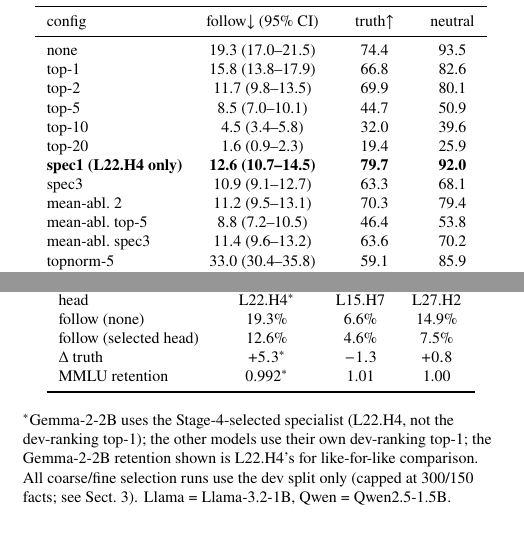
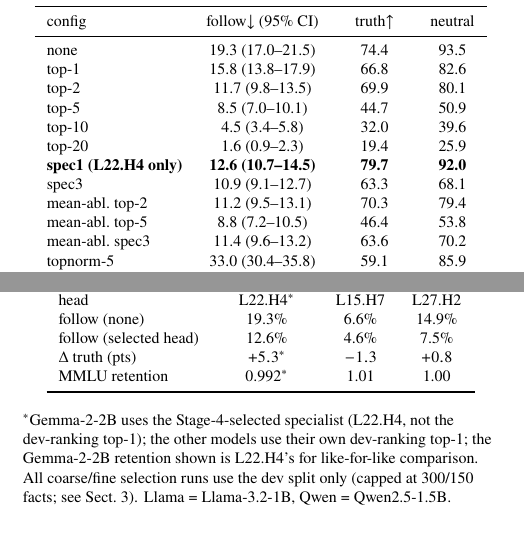
Before and after one commit to Shutchon/mech-interp-hallucination, a LaTeX document (paper/main.tex): two parts of the columns of pages 6 and 8 of 10, joined at a grey line, cut so that both start at the same text. Compiled offline with pdfLaTeX; a LaTeX package or settings file that is missing is left out.

Commit message:
presentation fixes: mean-abl. top-2 label, Δ truth (pts) unit, fig5(a) digit spread, fig5(b) none=black star matching (a)

```diff
--- a/paper/main.tex
+++ b/paper/main.tex
@@ -693,7 +693,7 @@ top-10          & 4.5 (3.4--5.8)    & 32.0 & 39.6 \\
 top-20          & 1.6 (0.9--2.3)    & 19.4 & 25.9 \\
 \textbf{spec1 (\spec{} only)} & \textbf{12.6 (10.7--14.5)} & \textbf{79.7} & \textbf{92.0} \\
 spec3           & 10.9 (9.1--12.7)  & 63.3 & 68.1 \\
-mean-abl.\ 2     & 11.2 (9.5--13.1)  & 70.3 & 79.4 \\
+mean-abl.\ top-2& 11.2 (9.5--13.1)  & 70.3 & 79.4 \\
 mean-abl.\ top-5& 8.8 (7.2--10.5)   & 46.4 & 53.8 \\
 mean-abl.\ spec3& 11.4 (9.6--13.2)  & 63.6 & 70.2 \\
 topnorm-5       & 33.0 (30.4--35.8) & 59.1 & 85.9 \\
@@ -888,7 +888,7 @@ sweep facts & 300/150 & 144/144 & 184/150 \\
 head & \spec{}$^{*}$ & L15.H7 & L27.H2 \\
 follow (none)     & 19.3\% & 6.6\% & 14.9\% \\
 follow (selected head) & 12.6\% & 4.6\% & 7.5\% \\
-$\Delta$ truth    & $+5.3$$^{*}$ & $-1.3$ & $+0.8$ \\
+$\Delta$ truth (pts) & $+5.3$$^{*}$ & $-1.3$ & $+0.8$ \\
 MMLU retention    & 0.992$^{*}$ & 1.01 & 1.00 \\
 \bottomrule
 \end{tabular}
```
Also changed, not shown: paper/figs/fig2_layer_profiles.pdf, paper/figs/fig4_tradeoff.pdf, paper/figs/fig4_tradeoff.png, paper/figs/fig5_superposition.pdf, paper/main.pdf, 1 other file.
